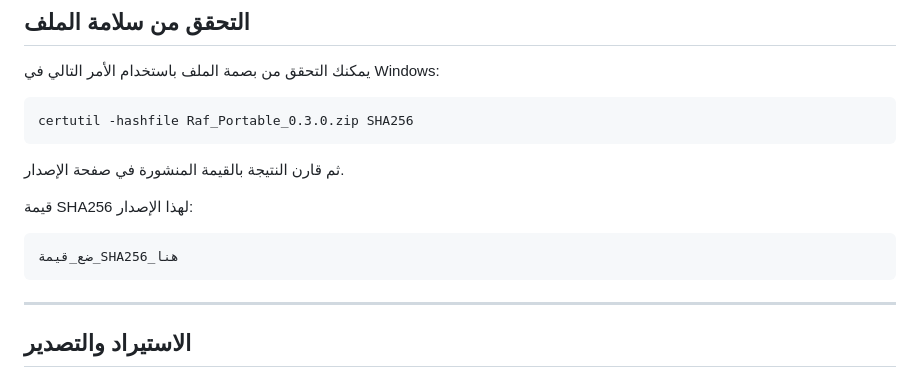
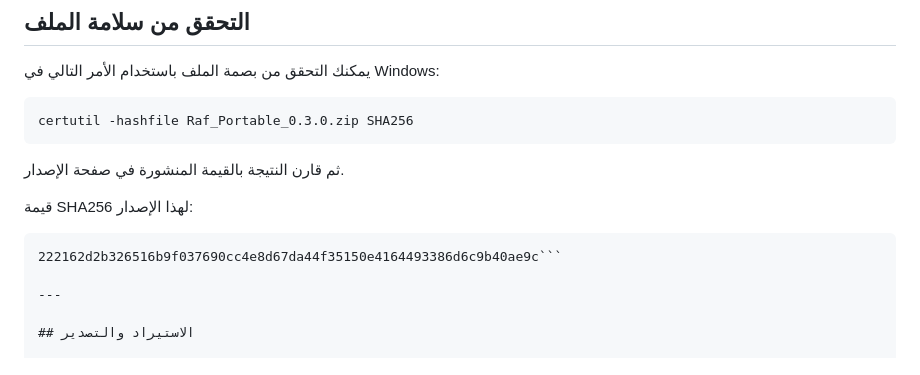
Before and after one commit to Hzifa33/raff, a Markdown page: README.md, the part around the change. Rendered like a GitHub page.

````diff
--- a/README.md
+++ b/README.md
@@ -174,8 +174,7 @@ certutil -hashfile Raf_Portable_0.3.0.zip SHA256
 قيمة SHA256 لهذا الإصدار:
 
 ```text
-ضع_قيمة_SHA256_هنا
-```
+222162d2b326516b9f037690cc4e8d67da44f35150e4164493386d6c9b40ae9c```
 
 ---
 
````
